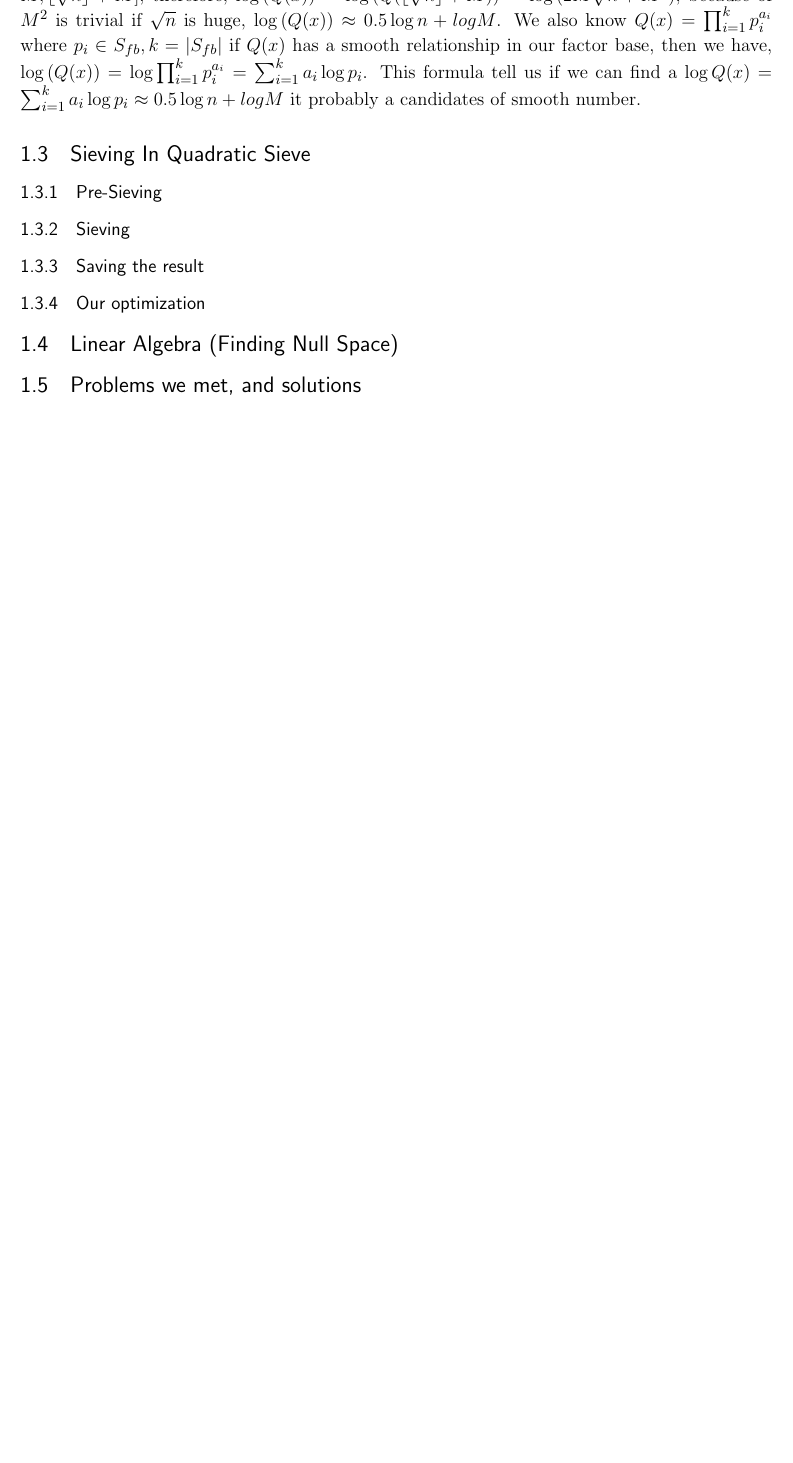
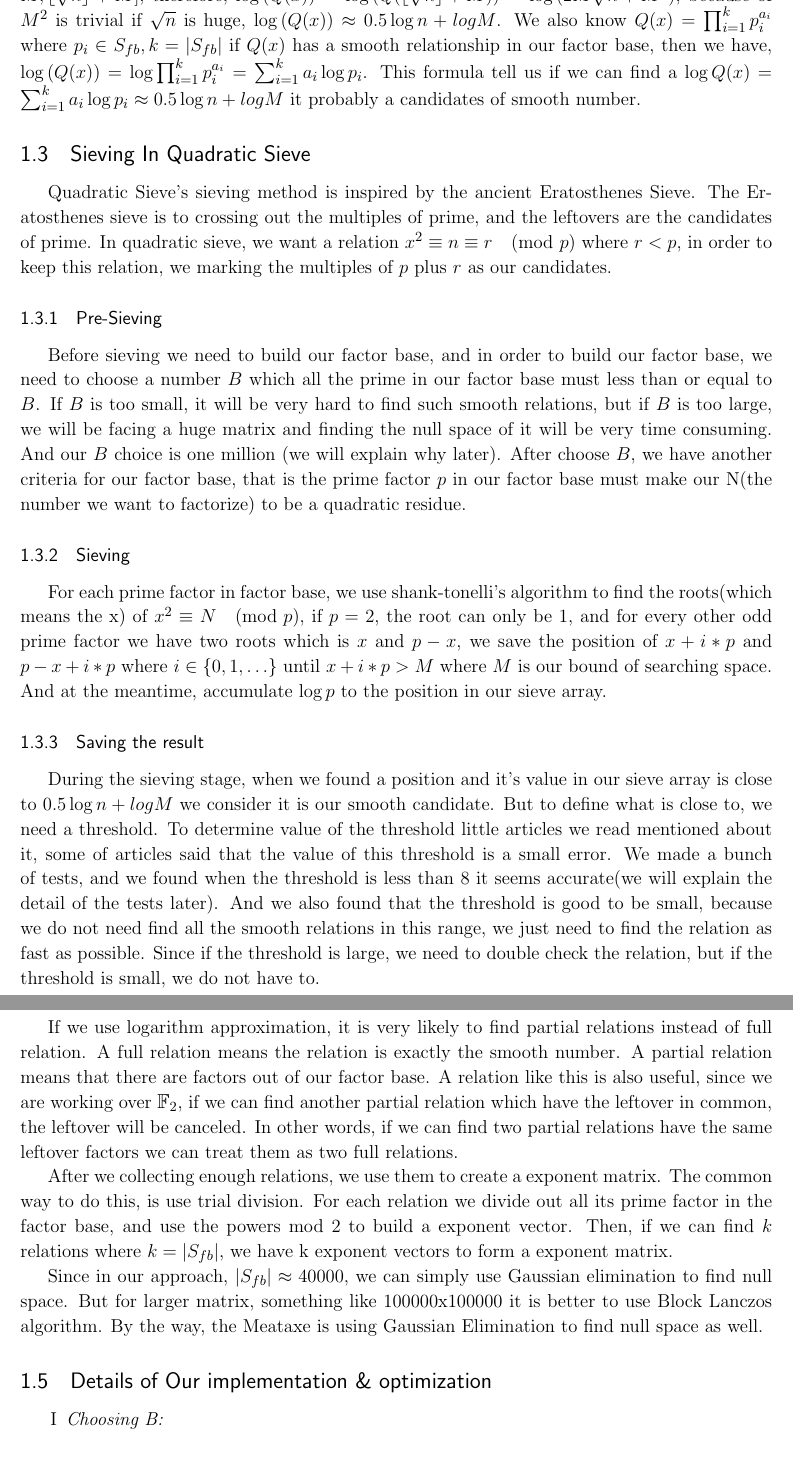
Before and after one commit to StarOceanReimi/QC_Crypto_RSA_Project, a LaTeX document (Paper/Paper.tex): part of page 3 of 3 before the commit and two parts of pages 3 and 4 of 4 after it, the two joined at a grey line, cut so that both start at the same text, the shorter picture padded with empty space. Compiled offline with pdfLaTeX.

Commit message:
update paper

```diff
--- a/Paper/Paper.tex
+++ b/Paper/Paper.tex
@@ -133,18 +135,37 @@ Since we use the polynomial $Q(x) = (x)^2-n$, and we want to sieving in the inte
 
 \subsection {Sieving In Quadratic Sieve}
 
-
+Quadratic Sieve's sieving method is inspired by the ancient Eratosthenes Sieve. The Eratosthenes sieve is to crossing out the multiples of prime, and the leftovers are the candidates of prime. In quadratic sieve, we want a relation $x^2 \equiv n \equiv r \pmod{p}$ where $r < p$, in order to keep this relation, we marking the multiples of $p$ plus $r$ as our candidates.
 
 \subsubsection {Pre-Sieving}
 
+Before sieving we need to build our factor base, and in order to build our factor base, we need to choose a number $B$ which all the prime in our factor base must less than or equal to $B$. If $B$ is too small, it will be very hard to find such smooth relations, but if $B$ is too large, we will be facing a huge matrix and finding the null space of it will be very time consuming. And our $B$ choice is one million (we will explain why later). After choose $B$, we have another criteria for our factor base, that is the prime factor $p$ in our factor base must make our N(the number we want to factorize) to be a quadratic residue.
+
 \subsubsection {Sieving}
+
+For each prime factor in factor base, we use shank-tonelli's algorithm to find the roots(which means the x) of $x^2 \equiv N \pmod{p}$, if $p = 2$, the root can only be 1, and for every other odd prime factor we have two roots which is $x$ and $p-x$, we save the position of $x+i*p$ and $p-x+i*p$ where $i \in \{0, 1, \dots \}$ until $x+i*p>M$ where $M$ is our bound of searching space. And at the meantime, accumulate $\log{p}$ to the position in our sieve array.
 
 \subsubsection {Saving the result}
 
-\subsubsection {Our optimization}
+During the sieving stage, when we found a position and it's value in our sieve array is close to $0.5\log{n} + log{M}$ we consider it is our smooth candidate. But to define what is close to, we need a threshold. To determine value of the threshold little articles we read mentioned about it, some of articles said that the value of this threshold is a small error. We made a bunch of tests, and we found when the threshold is less than 8 it seems accurate(we will explain the detail of the tests later). And we also found that the threshold is good to be small, because we do not need find all the smooth relations in this range, we just need to find the relation as fast as possible. Since if the threshold is large, we need to double check the relation, but if the threshold is small, we do not have to.
 
-\subsection {Linear Algebra (Finding Null Space) }
+\subsection {Linear Algebra In Quadratic Sieve}
 
-\subsection {Problems we met, and solutions}
+If we use logarithm approximation, it is very likely to find partial relations instead of full relation. A full relation means the relation is exactly the smooth number. A partial relation means that there are factors out of our factor base. A relation like this is also useful, since we are working over $\mathbb{F}_2$, if we can find another partial relation which have the leftover in common, the leftover will be canceled. In other words, if we can find two partial relations have the same leftover factors we can treat them as two full relations.
 
+After we collecting enough relations, we use them to create a exponent matrix. The common way to do this, is use trial division. For each relation we divide out all its  prime factor in the factor base, and use the powers mod 2 to build a exponent vector.
+Then, if we can find $k$ relations where $k = |S_{fb}|$, we have k exponent vectors to form a exponent matrix.
+
+Since in our approach, $|S_{fb}|\approx 40000$, we can simply use Gaussian elimination to find null space. But for larger matrix, something like 100000x100000 it is better to use Block Lanczos algorithm. By the way, the Meataxe is using Gaussian Elimination to find null space as well.
+
+\subsection {Details of Our implementation \& optimization}
+
+\renewcommand\labelenumi{\Roman{enumi}}
+\begin{enumerate}
+\item \textit{Choosing B:}
+\end{enumerate}
+
+\subsection {Problems we met \& the solutions}
+
+\subsection {Tables and Graphs of Experiments}
 \end{document}
```
Also changed, not shown: Paper/Paper.pdf, Paper/Paper.tex (2 more changed lines), 3 other files.
